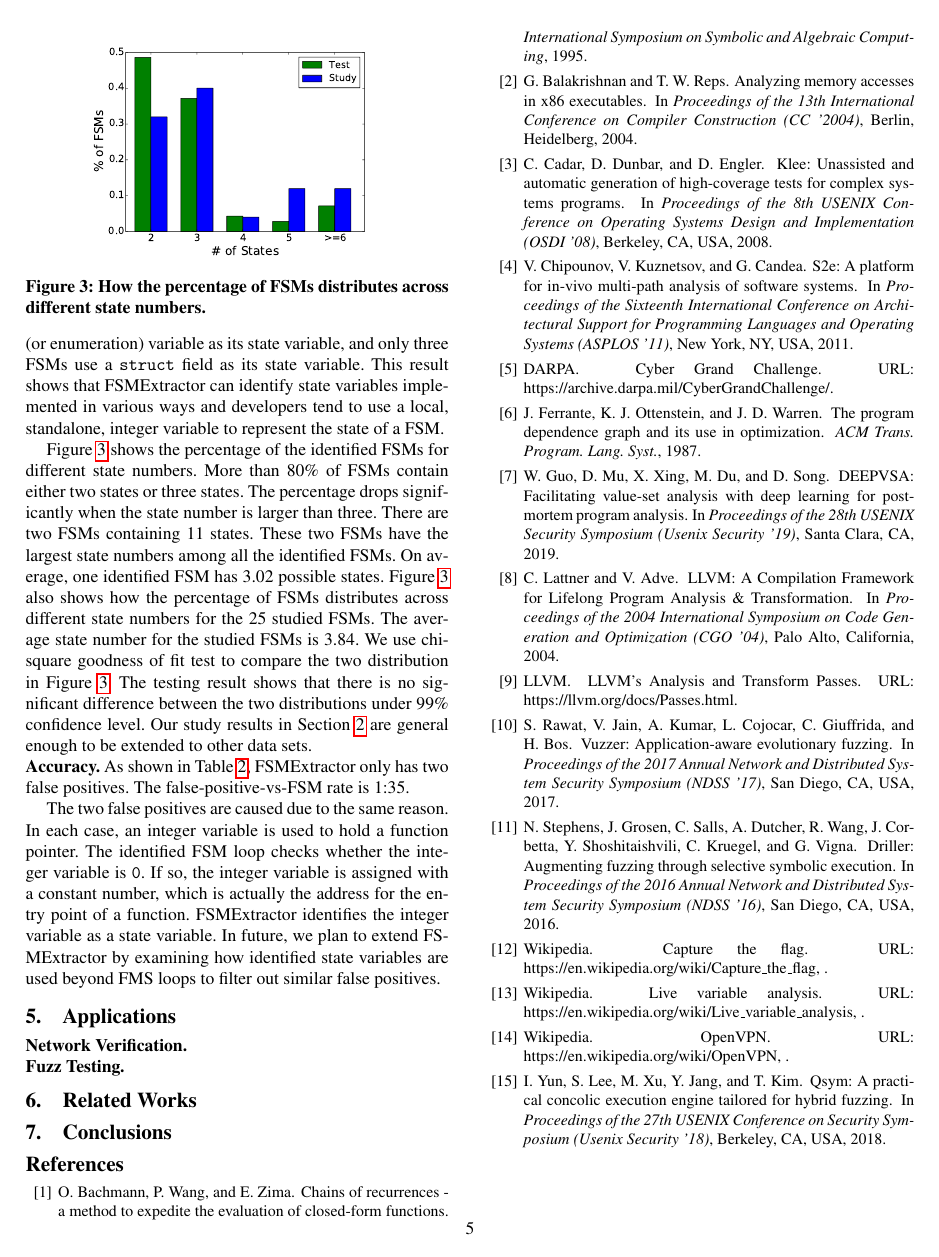
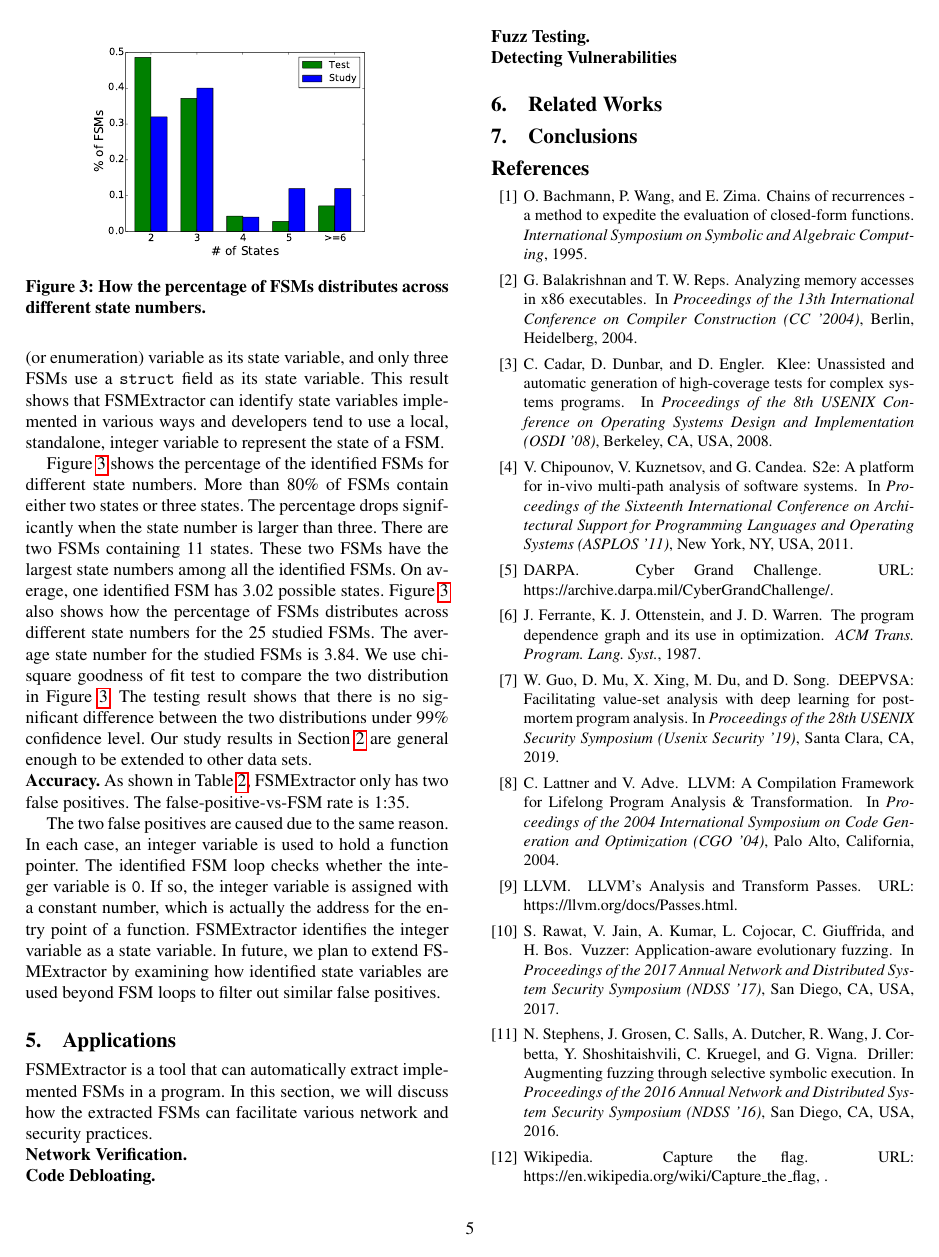
Before and after one commit to songlh/feast-2019, a LaTeX paper (main.tex, which reads section/4_exp.tex, section/5_discussion.tex): page 5 of 6. Compiled offline with pdfLaTeX; a missing font is replaced by an installed copy or a similar font.

Commit message:
resolve conflict

```diff
--- a/section/4_exp.tex
+++ b/section/4_exp.tex
@@ -121,5 +121,5 @@ If so, the integer variable is assigned with a constant number,
 which is actually the address for the entry point of a function.
 \Tool{} identifies the integer variable as a state variable.
 In future, we plan to extend \Tool{} by examining how identified
-state variables are used beyond FMS
+state variables are used beyond FSM
 loops to filter out similar false positives.
--- a/section/5_discussion.tex
+++ b/section/5_discussion.tex
@@ -1,7 +1,16 @@
+
 \section{Applications}
+\Tool{} is a tool that can automatically extract implemented FSMs in a program.
+In this section, we will discuss how the extracted FSMs can facilitate
+various network and security practices.
+
 
 \noindent\textbf{Network Verification.}
 
+\noindent\textbf{Code Debloating.}
+
+
+
 \noindent\textbf{Fuzz Testing.}
 
-%\noident\textbf{}
+\noindent\textbf{Detecting Vulnerabilities}
```
